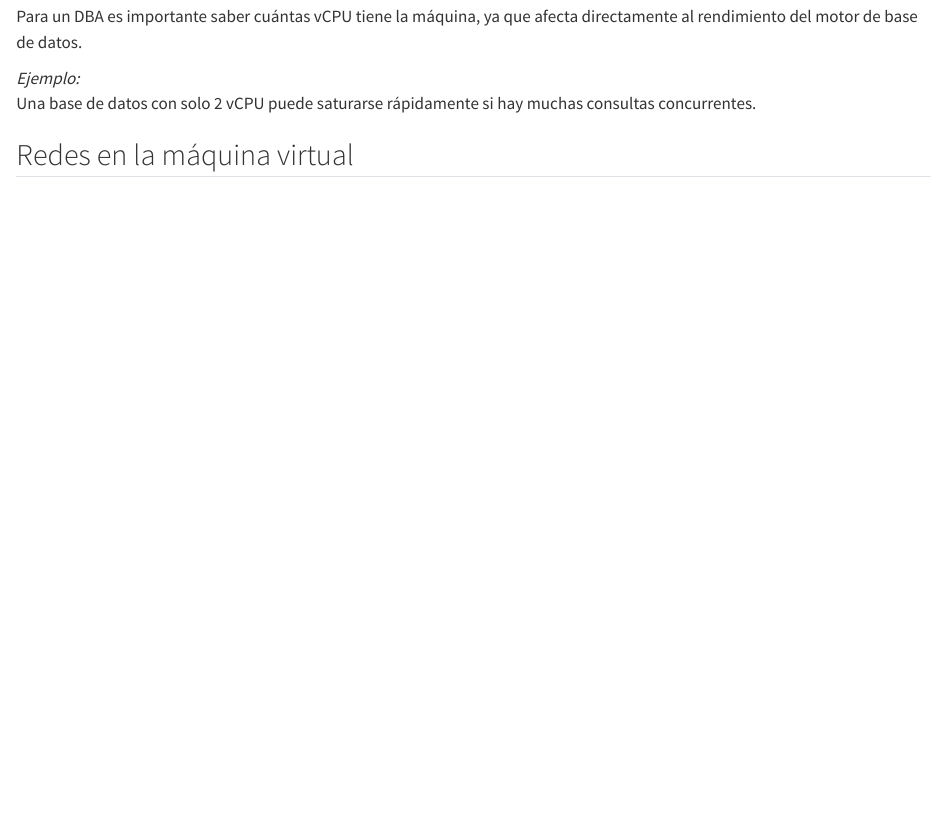
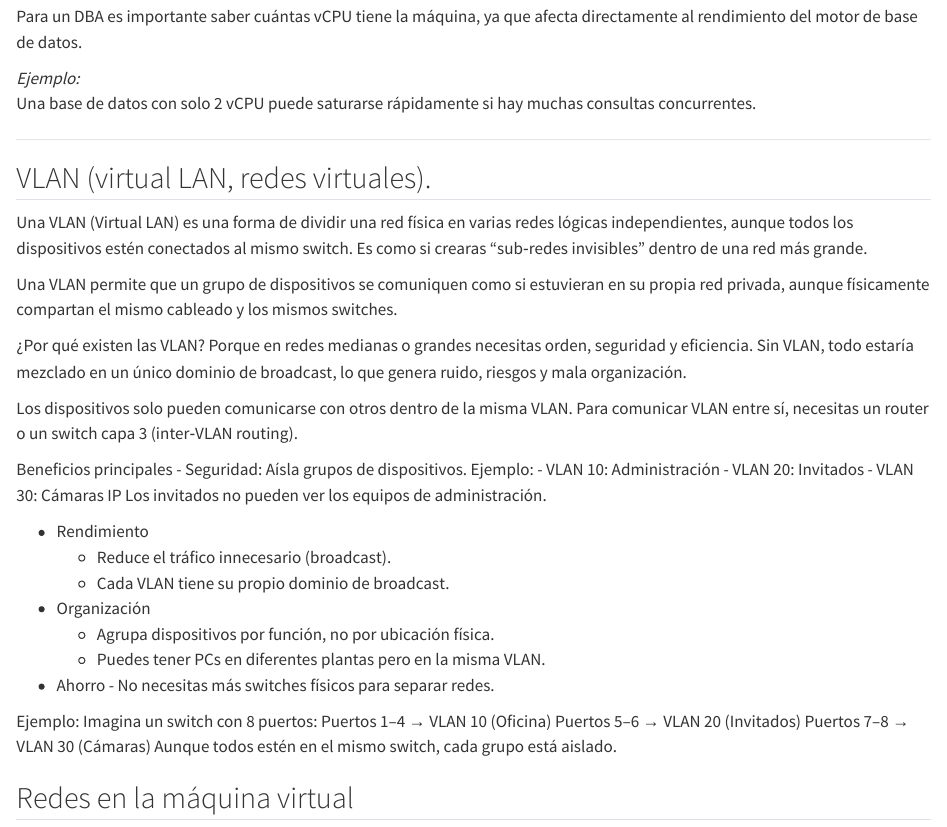
Before and after one commit to vegaper/DBA-Study-Guide, a Quarto document (virtualizacion.qmd): the page in a window 1100 px wide, from 2840 px down. Rendered offline with R 4.5, knitr and Pandoc in place of Quarto, with nearby package versions.

Commit message:
Enhance VLAN and VirtualBox network sections
Added detailed explanation of VLANs and their benefits, including examples of VLAN configurations and their impact on network organization and security. Updated the section on virtual networks in VirtualBox to clarify NAT functionality.

```diff
--- a/virtualizacion.qmd
+++ b/virtualizacion.qmd
@@ -122,3 +122,38 @@ Para un DBA es importante saber cuántas vCPU tiene la máquina, ya que afecta d
 *Ejemplo:*\
 Una base de datos con solo 2 vCPU puede saturarse rápidamente si hay muchas consultas concurrentes.
 
+------------------------------------------------------------------------
+
+## VLAN (virtual LAN, redes virtuales).
+
+Una VLAN (Virtual LAN) es una forma de dividir una red física en varias redes lógicas independientes, aunque todos los dispositivos estén conectados al mismo switch. Es como si crearas “sub‑redes invisibles” dentro de una red más grande.
+
+Una VLAN permite que un grupo de dispositivos se comuniquen como si estuvieran en su propia red privada, aunque físicamente compartan el mismo cableado y los mismos switches.
+
+¿Por qué existen las VLAN? Porque en redes medianas o grandes necesitas orden, seguridad y eficiencia. Sin VLAN, todo estaría mezclado en un único dominio de broadcast, lo que genera ruido, riesgos y mala organización.
+
+Los dispositivos solo pueden comunicarse con otros dentro de la misma VLAN.
+Para comunicar VLAN entre sí, necesitas un router o un switch capa 3 (inter‑VLAN routing).
+
+Beneficios principales
+-  Seguridad: Aísla grupos de dispositivos.
+Ejemplo:
+            -  VLAN 10: Administración
+            -  VLAN 20: Invitados
+            -  VLAN 30: Cámaras IP
+Los invitados no pueden ver los equipos de administración.
+
+-   Rendimiento
+	-   Reduce el tráfico innecesario (broadcast).
+	-   Cada VLAN tiene su propio dominio de broadcast.
+-   Organización
+	-   Agrupa dispositivos por función, no por ubicación física.
+	-   Puedes tener PCs en diferentes plantas pero en la misma VLAN.
+-    Ahorro
+	-   No necesitas más switches físicos para separar redes.
+
+Ejemplo: Imagina un switch con 8 puertos:
+Puertos 1–4 → VLAN 10 (Oficina)
+Puertos 5–6 → VLAN 20 (Invitados)
+Puertos 7–8 → VLAN 30 (Cámaras)
+Aunque todos estén en el mismo switch, cada grupo está aislado.
```
Also changed, not shown: virtualizacion.qmd (16 more changed lines).
